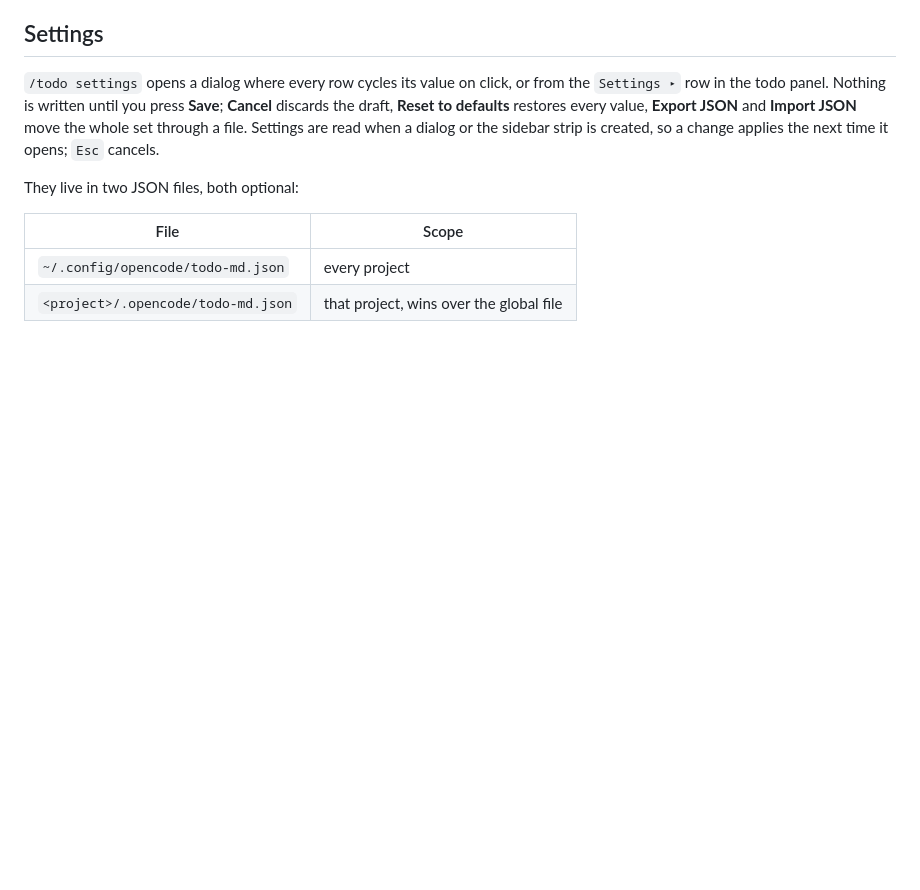
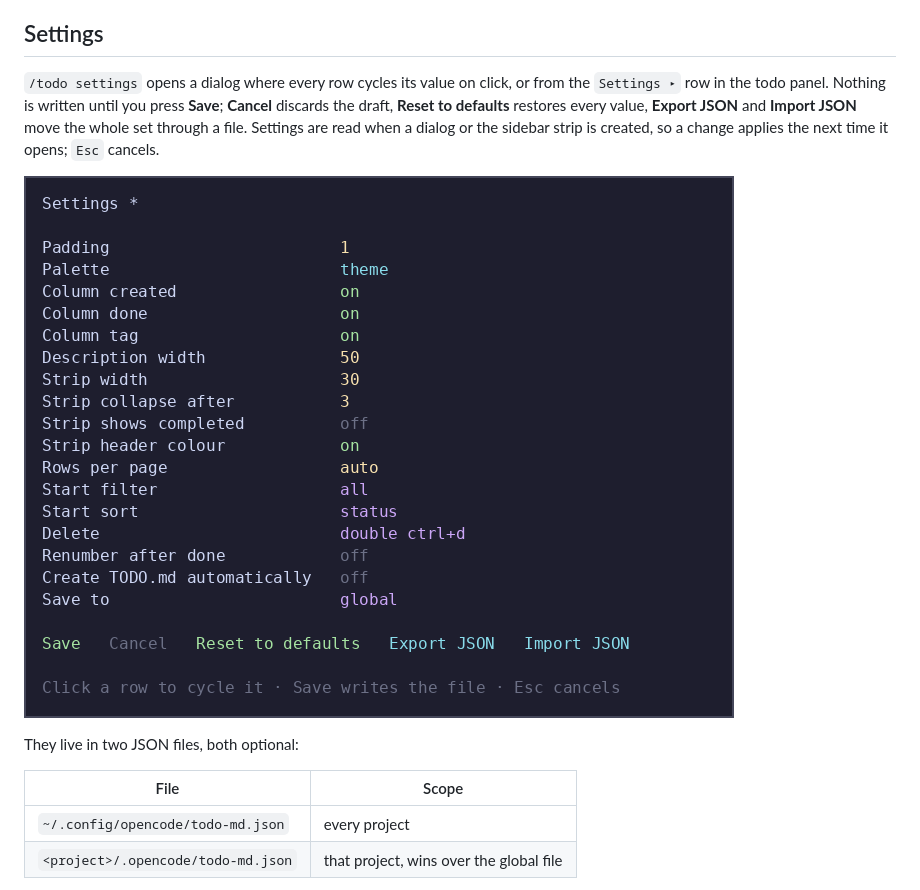
Before and after one commit to LeonVeganMan/opencode-todo-md, a Markdown page: README.md, the part around the change. Drawn GitHub-style; pictures changed too: screen/settings.png (added); blank space fills up the shorter version.

Commit message:
docs: screenshot della finestra settings
- screen/settings.png: render della finestra con le 17 voci e i pulsanti
- README.md: immagine nella sezione Settings

```diff
--- a/README.md
+++ b/README.md
@@ -145,6 +145,8 @@ no checkboxes shows `Todo · no tasks` instead of nothing. Long task texts are c
 panel. Nothing is written until you press **Save**; **Cancel** discards the draft, **Reset to defaults** restores
 every value, **Export JSON** and **Import JSON** move the whole set through a file. Settings are read when a dialog or
 the sidebar strip is created, so a change applies the next time it opens; `Esc` cancels.
+
+![The settings dialog](screen/settings.png)
 
 They live in two JSON files, both optional:
 
```
